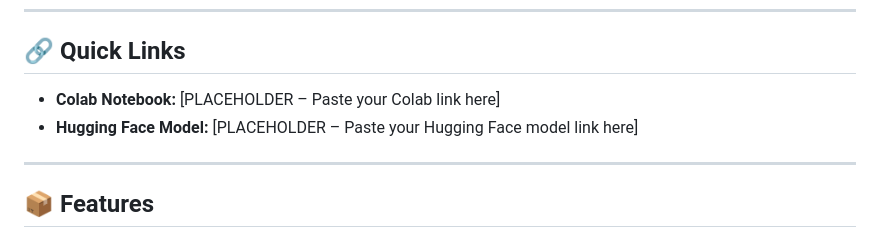
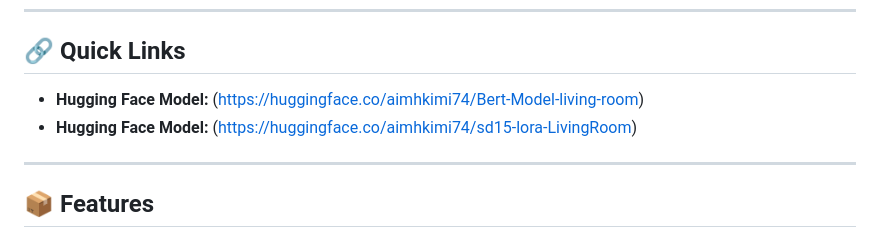
Before and after one commit to aimhkimi74/Text-to-Image-Interior-Design-Generator, a Markdown page: README.md, the part around the change. Rendered like a GitHub page.

```diff
--- a/README.md
+++ b/README.md
@@ -13,8 +13,8 @@ Features include user authentication, AI-powered image generation, favorites man
 ---
 ## 🔗 Quick Links
 
-- **Colab Notebook:** [PLACEHOLDER – Paste your Colab link here]
-- **Hugging Face Model:** [PLACEHOLDER – Paste your Hugging Face model link here]
+- **Hugging Face Model:** (https://huggingface.co/aimhkimi74/Bert-Model-living-room)
+- **Hugging Face Model:** (https://huggingface.co/aimhkimi74/sd15-lora-LivingRoom)
 
 ---
 
```
